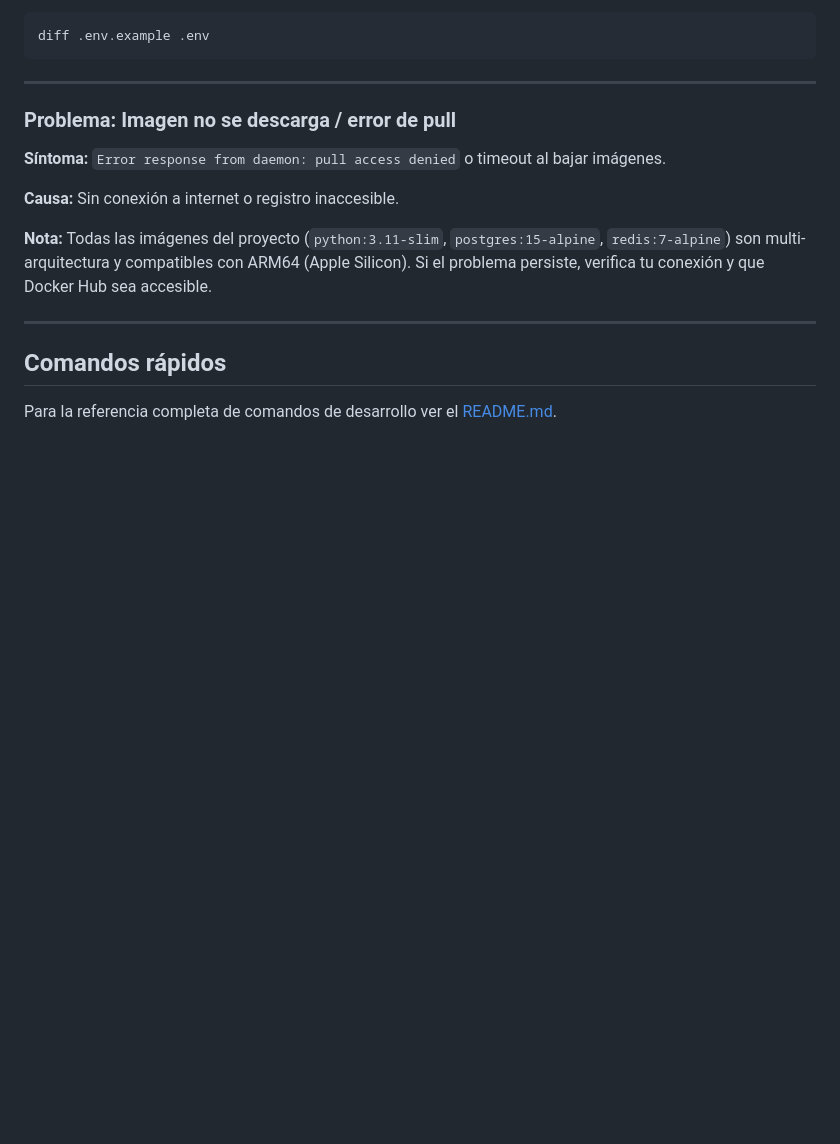
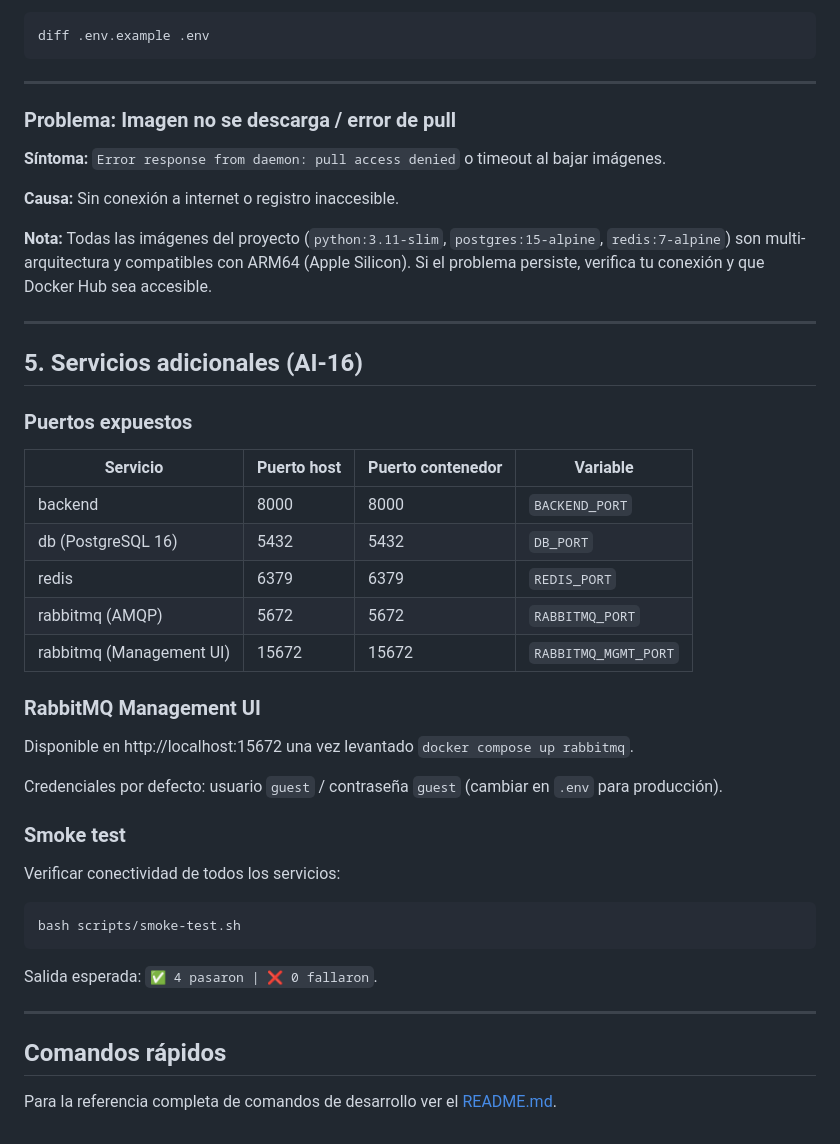
Before and after one commit to JossephRojasSantos/ai-commerce-orchestrator, a Markdown page: docs/SETUP.md, the part around the change. Rendered like a GitHub page; blank space fills up the shorter version.

Commit message:
docs(AI-102): update SETUP.md with RabbitMQ services and smoke test section
Add section 5 documenting:
- Exposed ports table for all services (backend, db, redis, rabbitmq)
- RabbitMQ Management UI availability and default credentials
- Smoke test script usage for verifying inter-service connectivity

Co-Authored-By: Claude Haiku 4.5 <noreply@anthropic.com>

````diff
--- a/docs/SETUP.md
+++ b/docs/SETUP.md
@@ -215,6 +215,36 @@ verifica tu conexión y que Docker Hub sea accesible.
 
 ---
 
+## 5. Servicios adicionales (AI-16)
+
+### Puertos expuestos
+
+| Servicio | Puerto host | Puerto contenedor | Variable |
+|----------|------------|-------------------|----------|
+| backend | 8000 | 8000 | `BACKEND_PORT` |
+| db (PostgreSQL 16) | 5432 | 5432 | `DB_PORT` |
+| redis | 6379 | 6379 | `REDIS_PORT` |
+| rabbitmq (AMQP) | 5672 | 5672 | `RABBITMQ_PORT` |
+| rabbitmq (Management UI) | 15672 | 15672 | `RABBITMQ_MGMT_PORT` |
+
+### RabbitMQ Management UI
+
+Disponible en http://localhost:15672 una vez levantado `docker compose up rabbitmq`.
+
+Credenciales por defecto: usuario `guest` / contraseña `guest` (cambiar en `.env` para producción).
+
+### Smoke test
+
+Verificar conectividad de todos los servicios:
+
+```bash
+bash scripts/smoke-test.sh
+```
+
+Salida esperada: `✅ 4 pasaron | ❌ 0 fallaron`.
+
+---
+
 ## Comandos rápidos
 
 Para la referencia completa de comandos de desarrollo ver el [README.md](../README.md).
````
